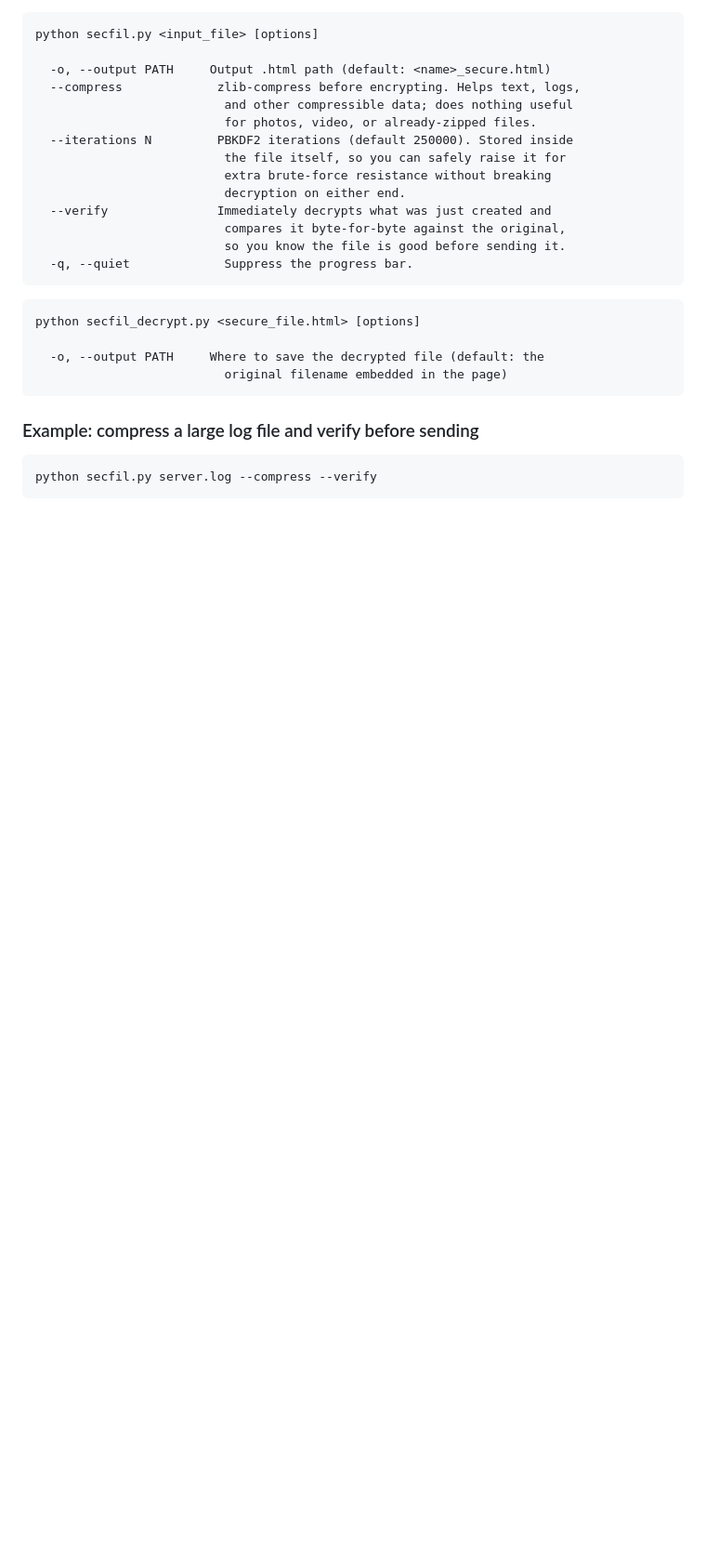
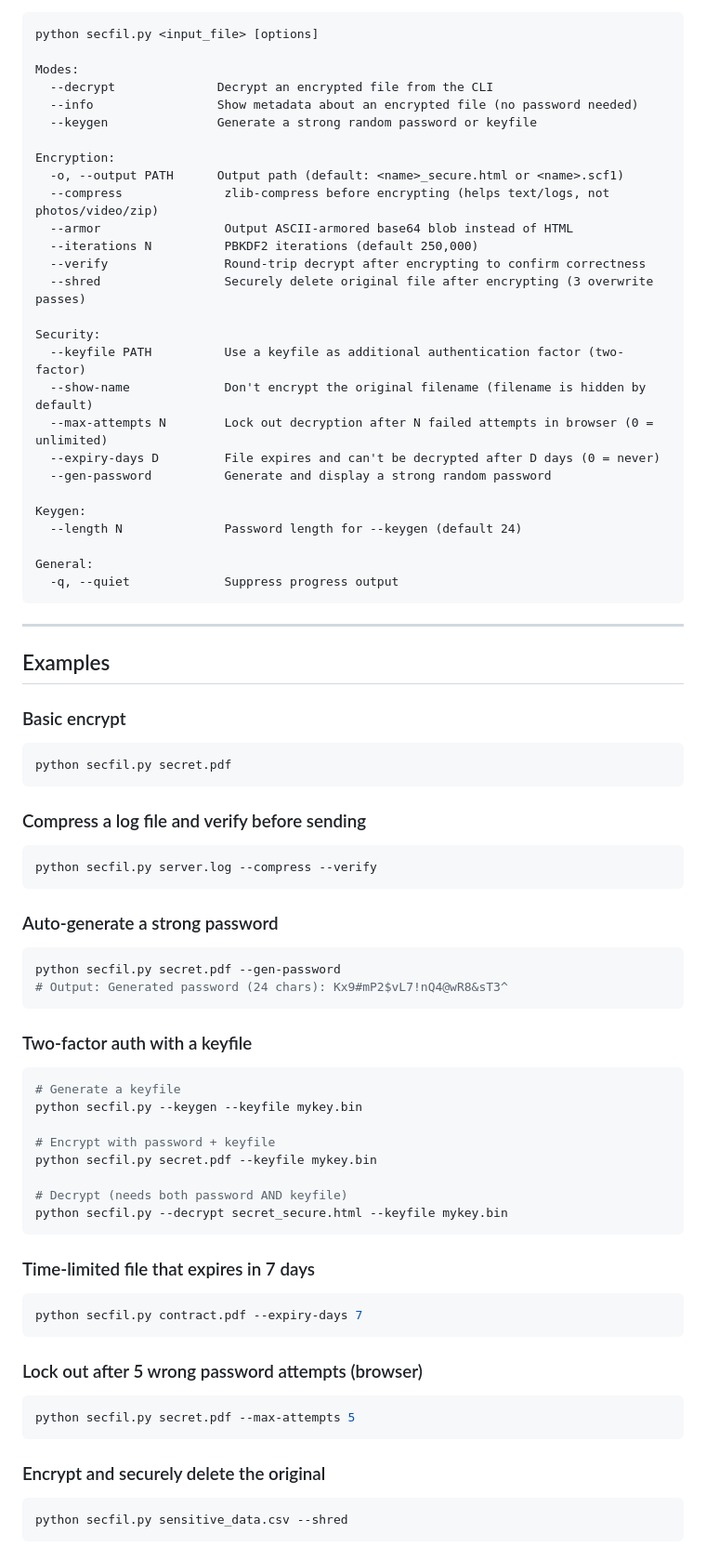
Before and after one commit to Anas68755/pyinstaller-for-rootless-termux, a Markdown page: README.md, the part around one of its changes. Shown at 93% size. GitHub-like rendering; blank space fills up the shorter version.

Commit message:
Revise README for version 2 features and usage
Updated README to reflect new features and usage instructions.

````diff
--- a/README.md
+++ b/README.md
@@ -70,30 +79,77 @@ python secfil_decrypt.py vacation_photo_secure.html
 ```
 python secfil.py <input_file> [options]
 
-  -o, --output PATH     Output .html path (default: <name>_secure.html)
-  --compress             zlib-compress before encrypting. Helps text, logs,
-                          and other compressible data; does nothing useful
-                          for photos, video, or already-zipped files.
-  --iterations N         PBKDF2 iterations (default 250000). Stored inside
-                          the file itself, so you can safely raise it for
-                          extra brute-force resistance without breaking
-                          decryption on either end.
-  --verify               Immediately decrypts what was just created and
-                          compares it byte-for-byte against the original,
-                          so you know the file is good before sending it.
-  -q, --quiet             Suppress the progress bar.
+Modes:
+  --decrypt              Decrypt an encrypted file from the CLI
+  --info                 Show metadata about an encrypted file (no password needed)
+  --keygen               Generate a strong random password or keyfile
+
+Encryption:
+  -o, --output PATH      Output path (default: <name>_secure.html or <name>.scf1)
+  --compress              zlib-compress before encrypting (helps text/logs, not photos/video/zip)
+  --armor                 Output ASCII-armored base64 blob instead of HTML
+  --iterations N          PBKDF2 iterations (default 250,000)
+  --verify                Round-trip decrypt after encrypting to confirm correctness
+  --shred                 Securely delete original file after encrypting (3 overwrite passes)
+
+Security:
+  --keyfile PATH          Use a keyfile as additional authentication factor (two-factor)
+  --show-name             Don't encrypt the original filename (filename is hidden by default)
+  --max-attempts N        Lock out decryption after N failed attempts in browser (0 = unlimited)
+  --expiry-days D         File expires and can't be decrypted after D days (0 = never)
+  --gen-password          Generate and display a strong random password
+
+Keygen:
+  --length N              Password length for --keygen (default 24)
+
+General:
+  -q, --quiet             Suppress progress output
 ```
 
-```
-python secfil_decrypt.py <secure_file.html> [options]
+---
 
-  -o, --output PATH     Where to save the decrypted file (default: the
-                          original filename embedded in the page)
+## Examples
+
+### Basic encrypt
+```bash
+python secfil.py secret.pdf
 ```
 
-### Example: compress a large log file and verify before sending
-
+### Compress a log file and verify before sending
 ```bash
 python secfil.py server.log --compress --verify
 ```
 
+### Auto-generate a strong password
+```bash
+python secfil.py secret.pdf --gen-password
+# Output: Generated password (24 chars): Kx9#mP2$vL7!nQ4@wR8&sT3^
+```
+
+### Two-factor auth with a keyfile
+```bash
+# Generate a keyfile
+python secfil.py --keygen --keyfile mykey.bin
+
+# Encrypt with password + keyfile
+python secfil.py secret.pdf --keyfile mykey.bin
+
+# Decrypt (needs both password AND keyfile)
+python secfil.py --decrypt secret_secure.html --keyfile mykey.bin
+```
+
+### Time-limited file that expires in 7 days
+```bash
+python secfil.py contract.pdf --expiry-days 7
+```
+
+### Lock out after 5 wrong password attempts (browser)
+```bash
+python secfil.py secret.pdf --max-attempts 5
+```
+
+### Encrypt and securely delete the original
+```bash
+python secfil.py sensitive_data.csv --shred
+```
+
````
Also changed, not shown: other parts of README.md (+205 -79 lines).
